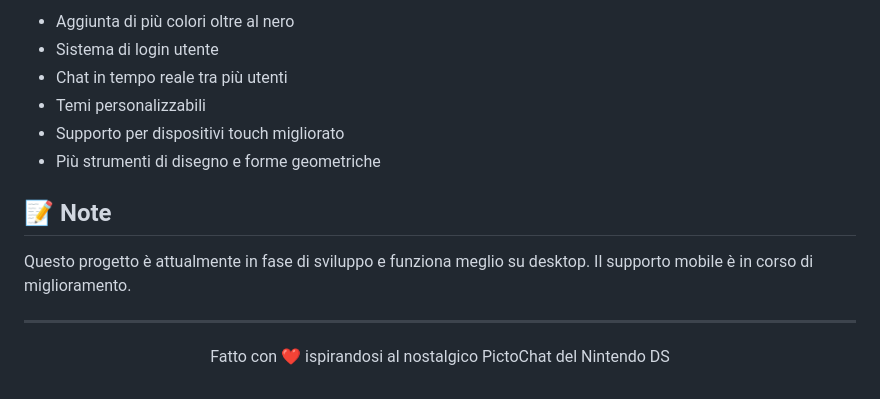
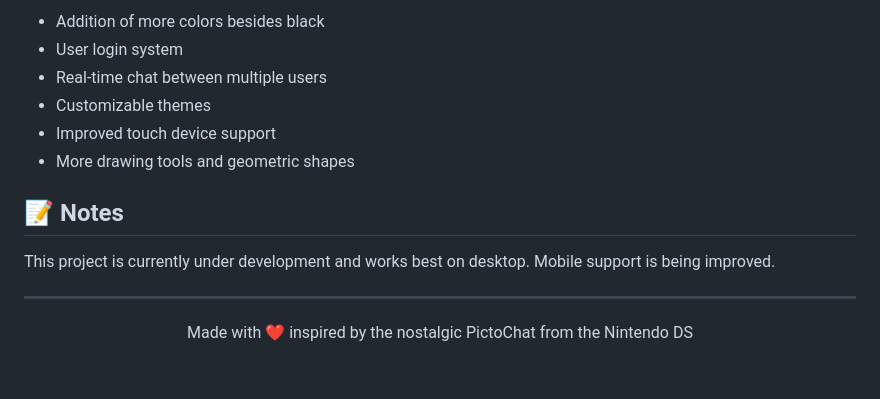
Before and after one commit to Duccioo/PictoDraw, a Markdown page: README.md, the part around the change printed below. Drawn GitHub-style.

```diff
--- a/README.md
+++ b/README.md
@@ -52,17 +52,17 @@ PictoDraw è un'applicazione web ispirata al classico PictoChat del Nintendo DS.
 
-- Aggiunta di più colori oltre al nero
-- Sistema di login utente
-- Chat in tempo reale tra più utenti
-- Temi personalizzabili
-- Supporto per dispositivi touch migliorato
-- Più strumenti di disegno e forme geometriche
+- Addition of more colors besides black
+- User login system
+- Real-time chat between multiple users
+- Customizable themes
+- Improved touch device support
+- More drawing tools and geometric shapes
 
-## 📝 Note
+## 📝 Notes
 
-Questo progetto è attualmente in fase di sviluppo e funziona meglio su desktop. Il supporto mobile è in corso di miglioramento.
+This project is currently under development and works best on desktop. Mobile support is being improved.
 
 ---
 
 <p align="center">
-  Fatto con ❤️ ispirandosi al nostalgico PictoChat del Nintendo DS
+  Made with ❤️ inspired by the nostalgic PictoChat from the Nintendo DS
 </p>
```
Also changed, not shown: other parts of README.md (+34 -34 lines), assets/logo_pictodraw.png (added).
